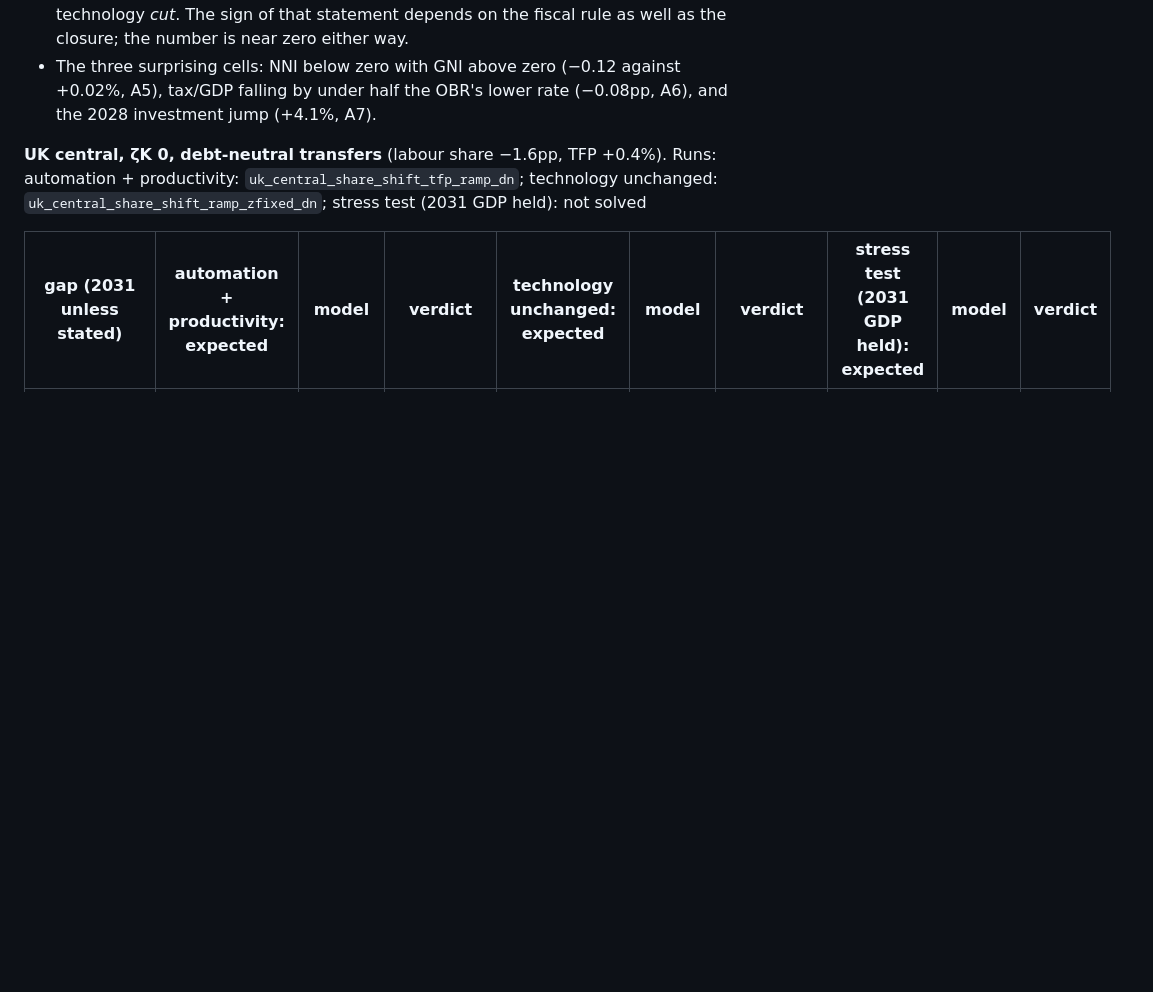
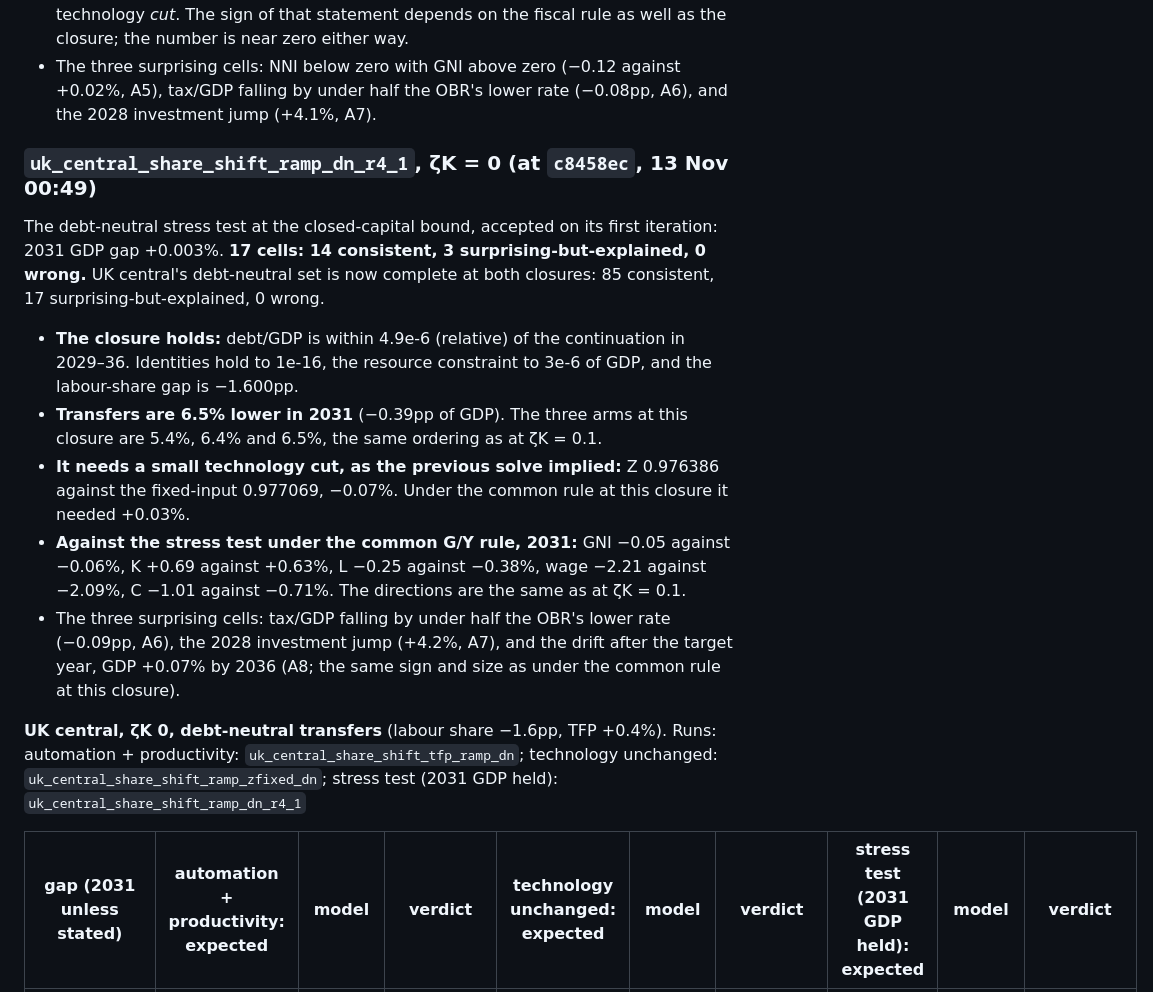
Before and after one commit to PolicyEngine/uk-growth-with-ai, a Markdown page: docs/results_sanity_2028.md, the part around one of its changes. Rendered like a GitHub page; blank space fills up the shorter version.

```diff
--- a/docs/results_sanity_2028.md
+++ b/docs/results_sanity_2028.md
@@ -776,7 +776,17 @@ Debt-neutral, technology unchanged, at the closed-capital bound. **17 cells: 14
 - **This changes A1 for the debt-neutral variant.** Under the common rule this arm's GDP is slightly below zero at ζK = 0, so the stress test needs more output at fixed inputs. With debt-neutral transfers it is slightly above zero (+0.07%), because households work more, so the debt-neutral stress test at ζK = 0 will need a small technology *cut*. The sign of that statement depends on the fiscal rule as well as the closure; the number is near zero either way.
 - The three surprising cells: NNI below zero with GNI above zero (−0.12 against +0.02%, A5), tax/GDP falling by under half the OBR's lower rate (−0.08pp, A6), and the 2028 investment jump (+4.1%, A7).
 
-**UK central, ζK 0, debt-neutral transfers** (labour share −1.6pp, TFP +0.4%). Runs: automation + productivity: `uk_central_share_shift_tfp_ramp_dn`; technology unchanged: `uk_central_share_shift_ramp_zfixed_dn`; stress test (2031 GDP held): not solved
+### `uk_central_share_shift_ramp_dn_r4_1`, ζK = 0 (at `c8458ec`, 13 Nov 00:49)
+
+The debt-neutral stress test at the closed-capital bound, accepted on its first iteration: 2031 GDP gap +0.003%. **17 cells: 14 consistent, 3 surprising-but-explained, 0 wrong.** UK central's debt-neutral set is now complete at both closures: 85 consistent, 17 surprising-but-explained, 0 wrong.
+
+- **The closure holds:** debt/GDP is within 4.9e-6 (relative) of the continuation in 2029–36. Identities hold to 1e-16, the resource constraint to 3e-6 of GDP, and the labour-share gap is −1.600pp.
+- **Transfers are 6.5% lower in 2031** (−0.39pp of GDP). The three arms at this closure are 5.4%, 6.4% and 6.5%, the same ordering as at ζK = 0.1.
+- **It needs a small technology cut, as the previous solve implied:** Z 0.976386 against the fixed-input 0.977069, −0.07%. Under the common rule at this closure it needed +0.03%.
+- **Against the stress test under the common G/Y rule, 2031:** GNI −0.05 against −0.06%, K +0.69 against +0.63%, L −0.25 against −0.38%, wage −2.21 against −2.09%, C −1.01 against −0.71%. The directions are the same as at ζK = 0.1.
+- The three surprising cells: tax/GDP falling by under half the OBR's lower rate (−0.09pp, A6), the 2028 investment jump (+4.2%, A7), and the drift after the target year, GDP +0.07% by 2036 (A8; the same sign and size as under the common rule at this closure).
+
+**UK central, ζK 0, debt-neutral transfers** (labour share −1.6pp, TFP +0.4%). Runs: automation + productivity: `uk_central_share_shift_tfp_ramp_dn`; technology unchanged: `uk_central_share_shift_ramp_zfixed_dn`; stress test (2031 GDP held): `uk_central_share_shift_ramp_dn_r4_1`
 
 | gap (2031 unless stated) | automation + productivity: expected | model | verdict | technology unchanged: expected | model | verdict | stress test (2031 GDP held): expected | model | verdict |
 |---|---|---|---|---|---|---|---|---|---|
```
Also changed, not shown: other parts of docs/results_sanity_2028.md (+17 -17 lines).
